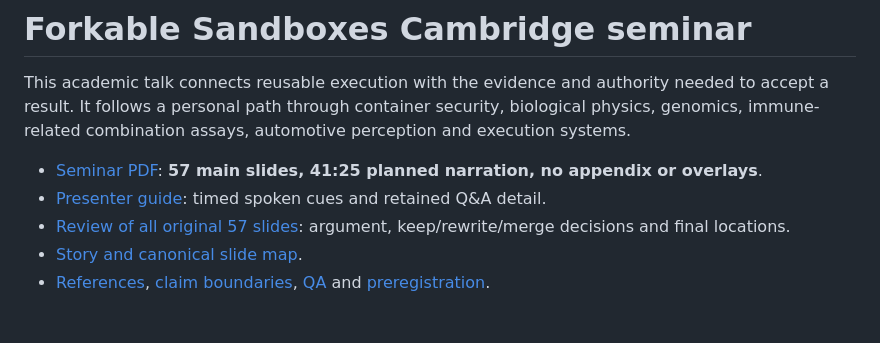
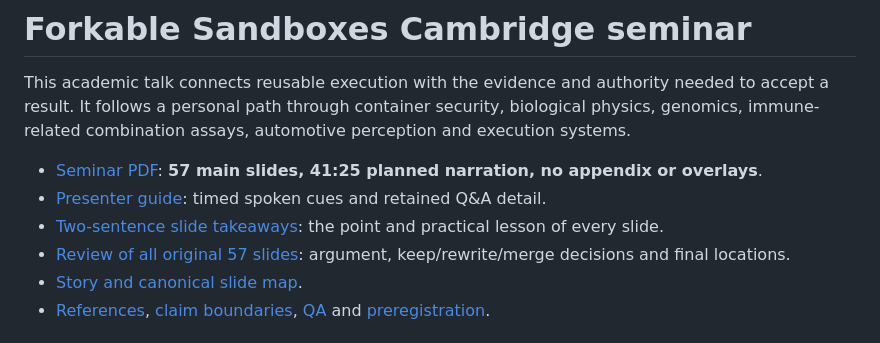
Before and after one commit to zozo123/cam-talk-london-26, a Markdown page: README.md, the part around the change. Rendered like a GitHub page.

Commit message:
Add two-sentence takeaways for all 57 slides

```diff
--- a/README.md
+++ b/README.md
@@ -4,6 +4,7 @@ This academic talk connects reusable execution with the evidence and authority n
 
 - [Seminar PDF](dist/forkable-sandboxes-cambridge.pdf): **57 main slides, 41:25 planned narration, no appendix or overlays**.
 - [Presenter guide](PRESENTER-GUIDE.md): timed spoken cues and retained Q&A detail.
+- [Two-sentence slide takeaways](SLIDE-TAKEAWAYS.md): the point and practical lesson of every slide.
 - [Review of all original 57 slides](DECK-REVIEW.md): argument, keep/rewrite/merge decisions and final locations.
 - [Story and canonical slide map](deck-storyline.md).
 - [References](REFERENCES.md), [claim boundaries](CLAIM-FENCE.md), [QA](QA.md) and [preregistration](PREREGISTRATION.md).
```
Also changed, not shown: SLIDE-TAKEAWAYS.md (added, +231 -0 lines).
